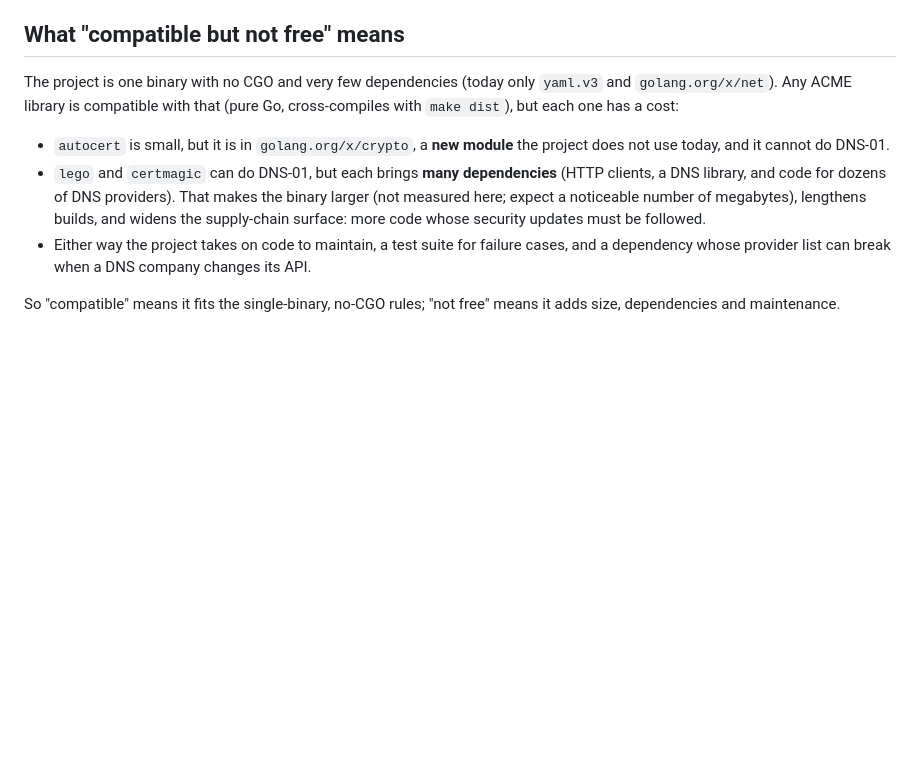
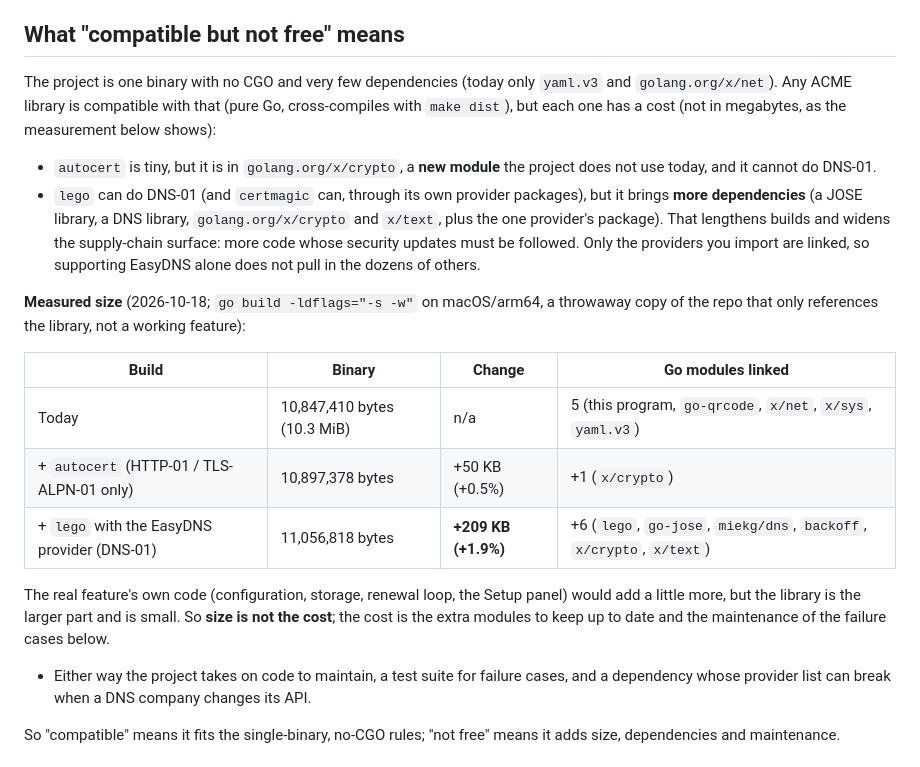
Before and after one commit to tmshort/open-caption, a Markdown page: docs/10-acme-lets-encrypt.md, the part around the change. Rendered like a GitHub page; blank space fills up the shorter version.

Commit message:
docs: measured binary size of ACME support (autocert +50 KB, lego with EasyDNS +209 KB) in the design notes
Co-Authored-By: Claude Sonnet 5.5 <noreply@anthropic.com>

```diff
--- a/docs/10-acme-lets-encrypt.md
+++ b/docs/10-acme-lets-encrypt.md
@@ -55,10 +55,20 @@ So the **API token (and key) is the password the program uses to add and delete
 
 ## What "compatible but not free" means
 
-The project is one binary with no CGO and very few dependencies (today only `yaml.v3` and `golang.org/x/net`). Any ACME library is compatible with that (pure Go, cross-compiles with `make dist`), but each one has a cost:
+The project is one binary with no CGO and very few dependencies (today only `yaml.v3` and `golang.org/x/net`). Any ACME library is compatible with that (pure Go, cross-compiles with `make dist`), but each one has a cost (not in megabytes, as the measurement below shows):
 
-- `autocert` is small, but it is in `golang.org/x/crypto`, a **new module** the project does not use today, and it cannot do DNS-01.
-- `lego` and `certmagic` can do DNS-01, but each brings **many dependencies** (HTTP clients, a DNS library, and code for dozens of DNS providers). That makes the binary larger (not measured here; expect a noticeable number of megabytes), lengthens builds, and widens the supply-chain surface: more code whose security updates must be followed.
+- `autocert` is tiny, but it is in `golang.org/x/crypto`, a **new module** the project does not use today, and it cannot do DNS-01.
+- `lego` can do DNS-01 (and `certmagic` can, through its own provider packages), but it brings **more dependencies** (a JOSE library, a DNS library, `golang.org/x/crypto` and `x/text`, plus the one provider's package). That lengthens builds and widens the supply-chain surface: more code whose security updates must be followed. Only the providers you import are linked, so supporting EasyDNS alone does not pull in the dozens of others.
+
+**Measured size** (2026-10-18; `go build -ldflags="-s -w"` on macOS/arm64, a throwaway copy of the repo that only references the library, not a working feature):
+
+| Build | Binary | Change | Go modules linked |
+|---|---|---|---|
+| Today | 10,847,410 bytes (10.3 MiB) | n/a | 5 (this program, `go-qrcode`, `x/net`, `x/sys`, `yaml.v3`) |
+| + `autocert` (HTTP-01 / TLS-ALPN-01 only) | 10,897,378 bytes | +50 KB (+0.5%) | +1 (`x/crypto`) |
+| + `lego` with the EasyDNS provider (DNS-01) | 11,056,818 bytes | **+209 KB (+1.9%)** | +6 (`lego`, `go-jose`, `miekg/dns`, `backoff`, `x/crypto`, `x/text`) |
+
+The real feature's own code (configuration, storage, renewal loop, the Setup panel) would add a little more, but the library is the larger part and is small. So **size is not the cost**; the cost is the extra modules to keep up to date and the maintenance of the failure cases below.
 - Either way the project takes on code to maintain, a test suite for failure cases, and a dependency whose provider list can break when a DNS company changes its API.
 
 So "compatible" means it fits the single-binary, no-CGO rules; "not free" means it adds size, dependencies and maintenance.
```
